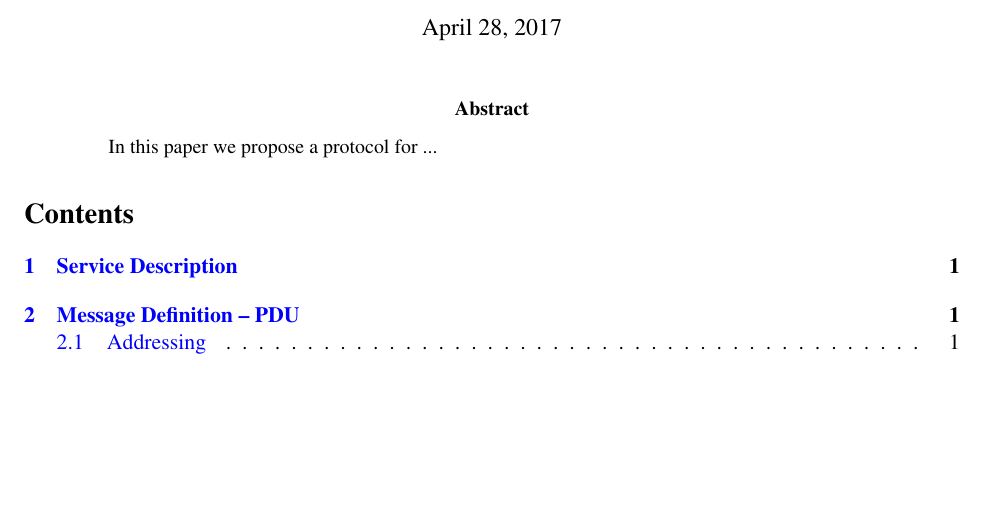
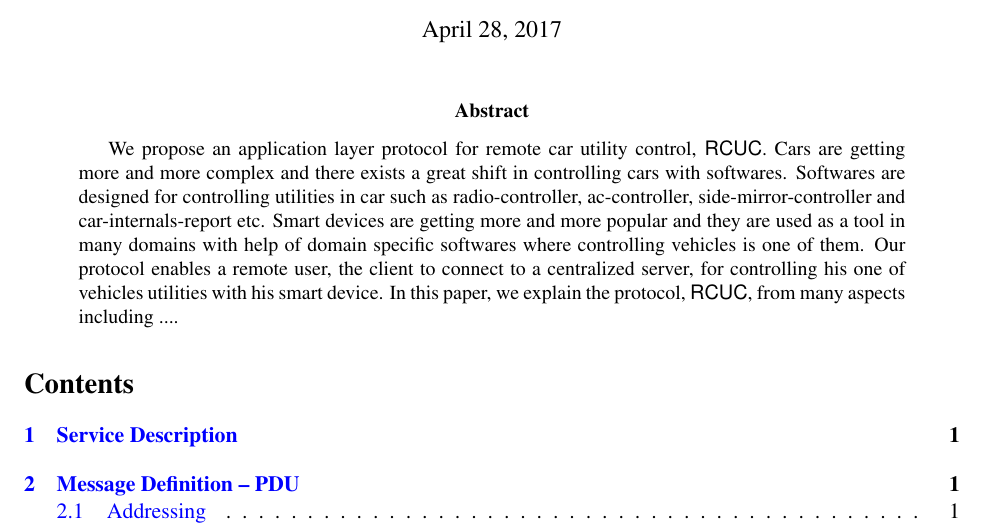
Before and after one commit to ismailkuru/cs_544, a LaTeX paper (doc/cs_544.tex, which reads doc/abstract.tex): part of page 1 of 2, cut so that both start at the same text, the shorter picture padded with empty space. Compiled offline with pdfLaTeX.

Commit message:
abstract added

```diff
--- a/doc/abstract.tex
+++ b/doc/abstract.tex
@@ -1,5 +1,5 @@
 \begin{abstract}
 \label{sec:abstract}
 
-In this paper we propose a protocol for ...
+We propose an application layer protocol for remote car utility control, \textsf{RCUC}. Cars are getting more and more complex and there exists a great shift in controlling cars with softwares. Softwares are designed for controlling utilities in car such as radio-controller, ac-controller, side-mirror-controller and car-internals-report etc. Smart devices are getting more and more popular and they are used as a tool in many domains with help of domain specific softwares where controlling vehicles is one of them. Our protocol enables a remote user, the client to connect to a centralized server, for controlling his one of vehicles utilities with his smart device. In this paper, we explain the protocol, \textsf{RCUC}, from many aspects including  ....
 \end{abstract}
```
